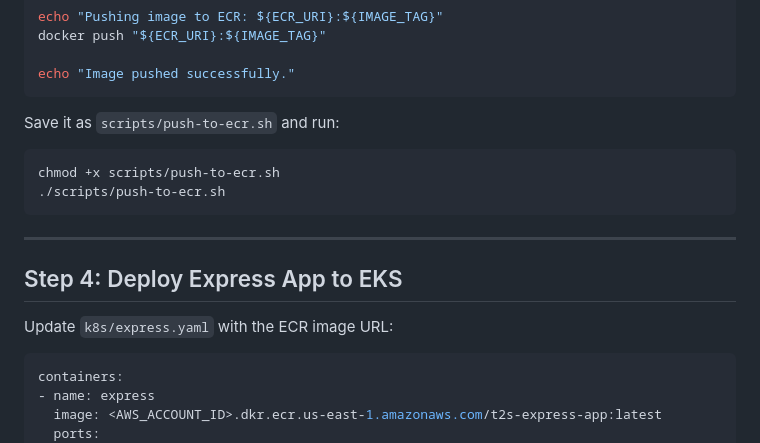
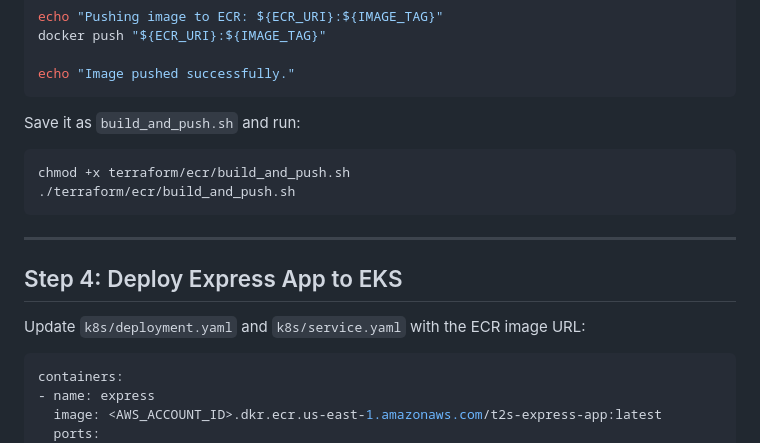
Before and after one commit to Here2ServeU/express-t2s-collection, a Markdown page: express-t2s-app-v3/eks-deploy-guide.md, the part around the change. Rendered like a GitHub page.

````diff
--- a/express-t2s-app-v3/eks-deploy-guide.md
+++ b/express-t2s-app-v3/eks-deploy-guide.md
@@ -128,18 +128,18 @@ docker push "${ECR_URI}:${IMAGE_TAG}"
 echo "Image pushed successfully."
 ```
 
-Save it as `scripts/push-to-ecr.sh` and run:
+Save it as `build_and_push.sh` and run:
 
 ```bash
-chmod +x scripts/push-to-ecr.sh
-./scripts/push-to-ecr.sh
+chmod +x terraform/ecr/build_and_push.sh
+./terraform/ecr/build_and_push.sh
 ```
 
 ---
 
 ## Step 4: Deploy Express App to EKS
 
-Update `k8s/express.yaml` with the ECR image URL:
+Update `k8s/deployment.yaml` and `k8s/service.yaml` with the ECR image URL:
 
 ```yaml
 containers:
````
